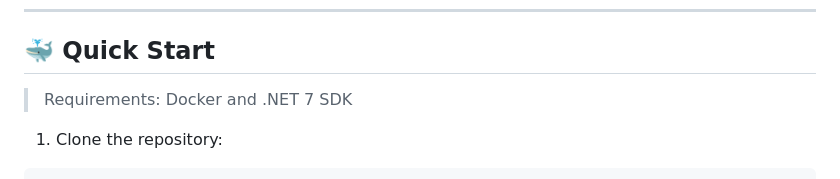
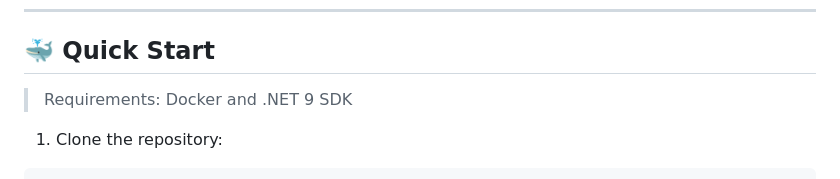
Before and after one commit to murzilaka2/IoTMonitoring-, a Markdown page: README.md, the part around the change. GitHub-like rendering.

````diff
--- a/README.md
+++ b/README.md
@@ -60,7 +60,7 @@ IoTMonitoring/
 
 ## 🐳 Quick Start
 
-> Requirements: Docker and .NET 7 SDK
+> Requirements: Docker and .NET 9 SDK
 
 1. Clone the repository:
 ```bash
````
